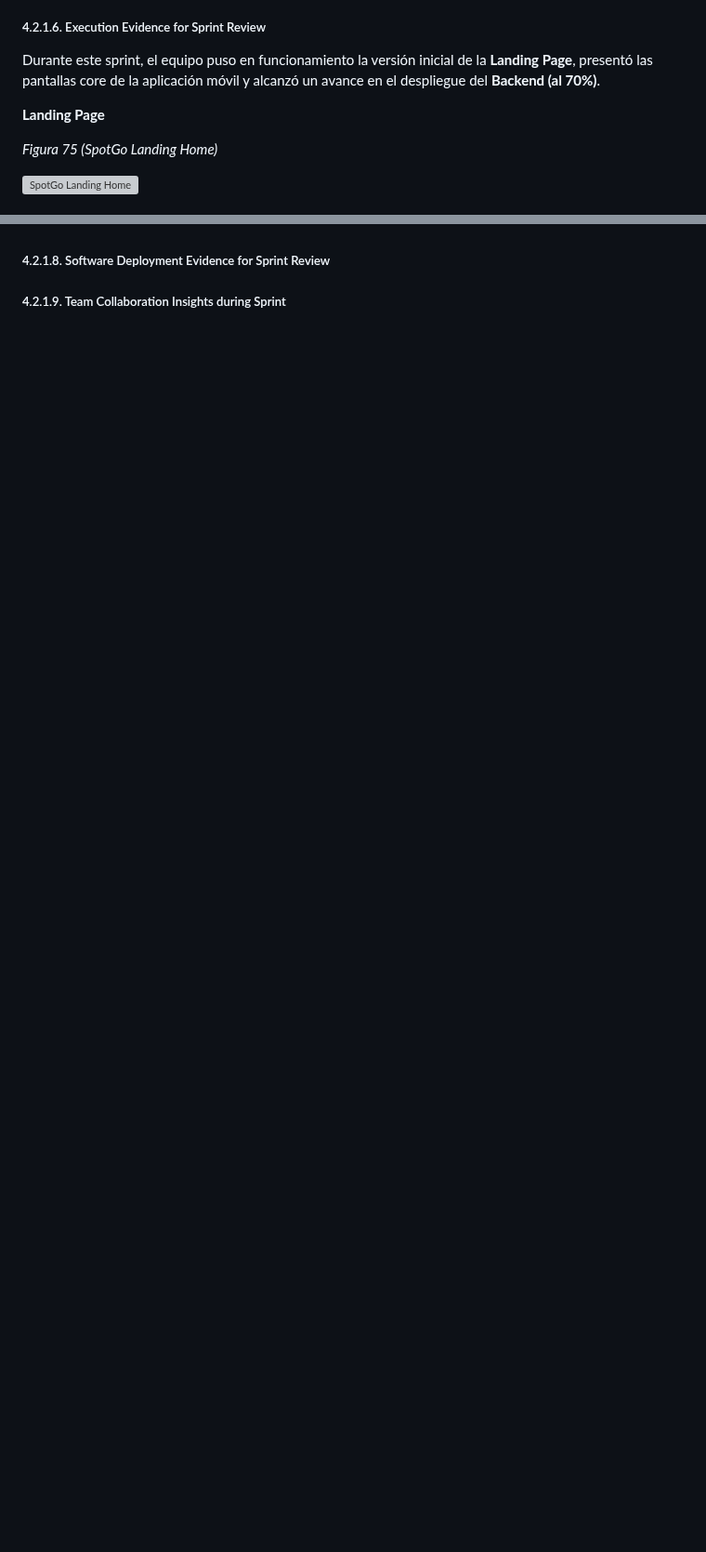
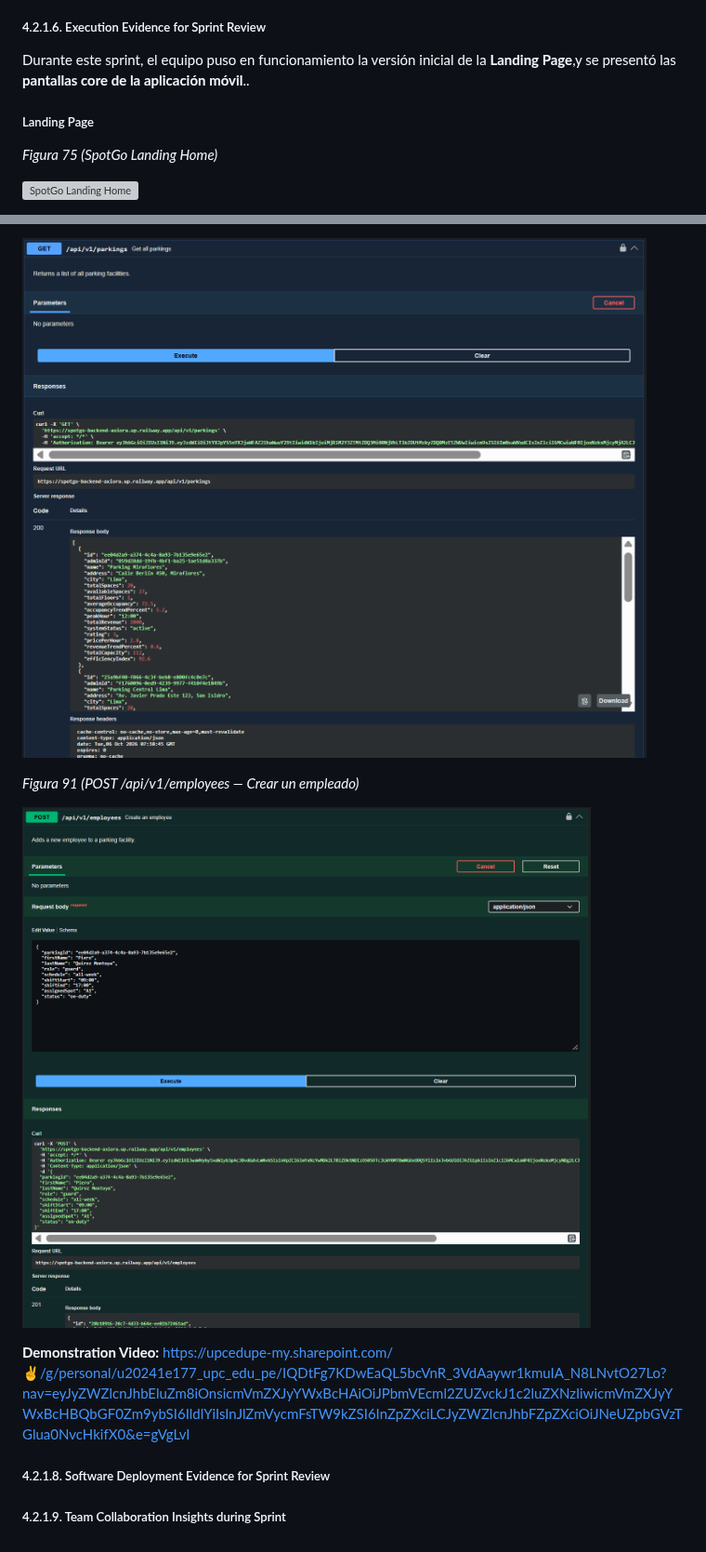
Before and after one commit to yachiqo-upc/spotgo-docs, a Markdown page: docs/41-sprint-1.md, 2 parts joined by grey strips. Shown at 93% size. Drawn GitHub-style; pictures changed too: assets/images/others/spotgo-backend-employee.png (added), assets/images/others/spotgo-backend-parkings.png (added); blank space fills up the shorter version; grey boxes are pictures that could not be loaded.

```diff
--- a/docs/41-sprint-1.md
+++ b/docs/41-sprint-1.md
@@ -196,9 +196,9 @@ SpotGo reutiliza una base de código desarrollada en el ciclo académico anterio
 
 ##### 4.2.1.6. Execution Evidence for Sprint Review
 
-Durante este sprint, el equipo puso en funcionamiento la versión inicial de la **Landing Page**, presentó las pantallas core de la aplicación móvil y alcanzó un avance en el despliegue del **Backend (al 70%)**.
+Durante este sprint, el equipo puso en funcionamiento la versión inicial de la **Landing Page**,y se presentó las **pantallas core de la aplicación móvil**..
 
-**Landing Page**
+##### Landing Page
 
 *Figura 75 (SpotGo Landing Home)*
 
@@ -232,3 +281,10 @@ Durante este sprint, el equipo puso en funcionamiento la versión inicial de la
+![SpotGo Backend Parkings](../assets/images/others/spotgo-backend-parkings.png)
+
+*Figura 91 (POST /api/v1/employees — Crear un empleado)*
+
+![SpotGo Backend Employee](../assets/images/others/spotgo-backend-employee.png)
+
+**Demonstration Video:** [https://upcedupe-my.sharepoint.com/:v:/g/personal/u20241e177_upc_edu_pe/IQDtFg7KDwEaQL5bcVnR_3VdAaywr1kmuIA_N8LNvtO27Lo?nav=eyJyZWZlcnJhbEluZm8iOnsicmVmZXJyYWxBcHAiOiJPbmVEcml2ZUZvckJ1c2luZXNzIiwicmVmZXJyYWxBcHBQbGF0Zm9ybSI6IldlYiIsInJlZmVycmFsTW9kZSI6InZpZXciLCJyZWZlcnJhbFZpZXciOiJNeUZpbGVzTGlua0NvcHkifX0&e=gVgLvI](https://upcedupe-my.sharepoint.com/:v:/g/personal/u20241e177_upc_edu_pe/IQDtFg7KDwEaQL5bcVnR_3VdAaywr1kmuIA_N8LNvtO27Lo?nav=eyJyZWZlcnJhbEluZm8iOnsicmVmZXJyYWxBcHAiOiJPbmVEcml2ZUZvckJ1c2luZXNzIiwicmVmZXJyYWxBcHBQbGF0Zm9ybSI6IldlYiIsInJlZmVycmFsTW9kZSI6InZpZXciLCJyZWZlcnJhbFZpZXciOiJNeUZpbGVzTGlua0NvcHkifX0&e=gVgLvI)
 
 ##### 4.2.1.8. Software Deployment Evidence for Sprint Review
 
```
Also changed, not shown: other parts of docs/41-sprint-1.md (+50 -1 lines), assets/images/others/spotgo-backend-reservation.png (added), assets/images/others/spotgo-backend-signin.png (added), assets/images/others/spotgo-backend-users.png (added).
